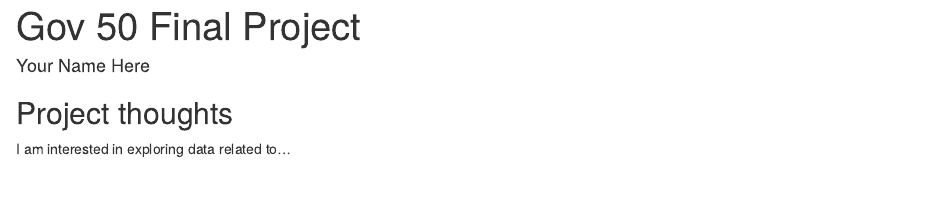
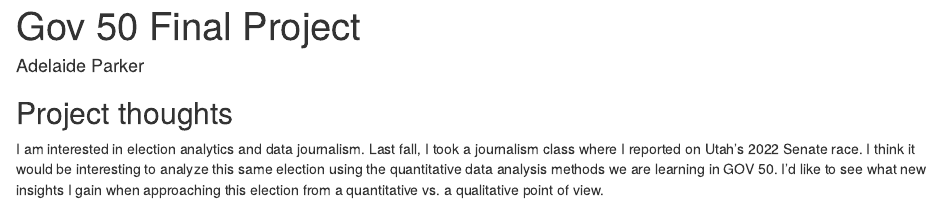
Before and after one commit to apple-parker/GOV_50_Final_Project, an R Markdown document (index.Rmd): the page in a window 1100 px wide, from its top. Rendered offline with R 4.5, knitr and Pandoc, with nearby package versions; drawn as R Markdown's standard HTML page in place of the format the file asks for.

Commit message:
initial commit!

```diff
--- a/index.Rmd
+++ b/index.Rmd
@@ -1,7 +1,7 @@
 ---
 title: "Gov 50 Final Project"
-author: "Your Name Here"
-description: "My final project"
+author: "Adelaide Parker"
+description: "My GOV 50 final project"
 output:
   distill::distill_article:
     self_contained: false
@@ -11,4 +11,4 @@ output:
 
 ## Project thoughts
 
-I am interested in exploring data related to...
+I am interested in election analytics and data journalism. Last fall, I took a journalism class where I reported on Utah's 2022 Senate race. I think it would be interesting to analyze this same election using the quantitative data analysis methods we are learning in GOV 50. I'd like to see what new insights I gain when approaching this election from a quantitative vs. a qualitative point of view.
```
